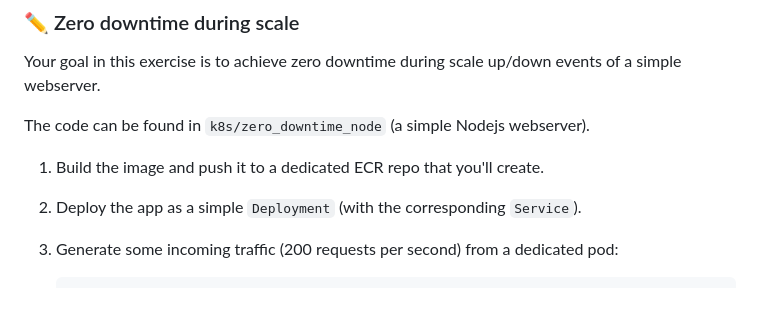
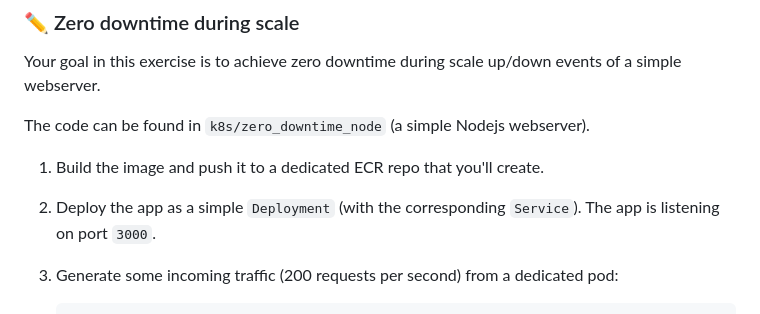
Before and after one commit to alonitac/Microservices23, a Markdown page: tutorials/k8s_pod_deep_dive.md, the part around the change. GitHub-like rendering.

Commit message:
k8s core fix

````diff
--- a/tutorials/k8s_pod_deep_dive.md
+++ b/tutorials/k8s_pod_deep_dive.md
@@ -724,7 +724,7 @@ Your goal in this exercise is to achieve zero downtime during scale up/down even
 The code can be found in `k8s/zero_downtime_node` (a simple Nodejs webserver).
 
 1. Build the image and push it to a dedicated ECR repo that you'll create.
-2. Deploy the app as a simple `Deployment` (with the corresponding `Service`).
+2. Deploy the app as a simple `Deployment` (with the corresponding `Service`). The app is listening on port `3000`.
 3. Generate some incoming traffic (200 requests per second) from a dedicated pod:
    ```bash
    kubectl run -i --tty load-generator --rm --image=busybox:1.28 --restart=Never -- /bin/sh -c "while sleep 0.005; do (wget -q -O- http://SERVICE_URL &); done"
````
